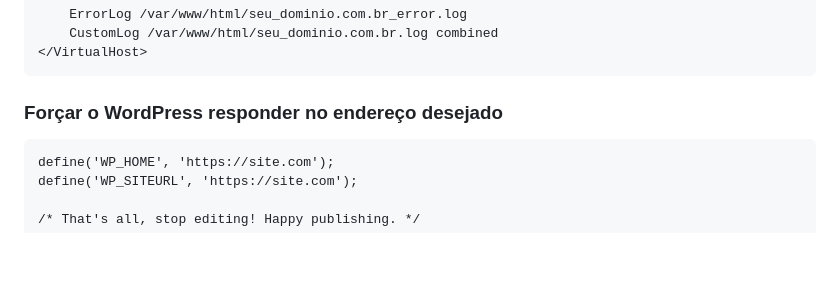
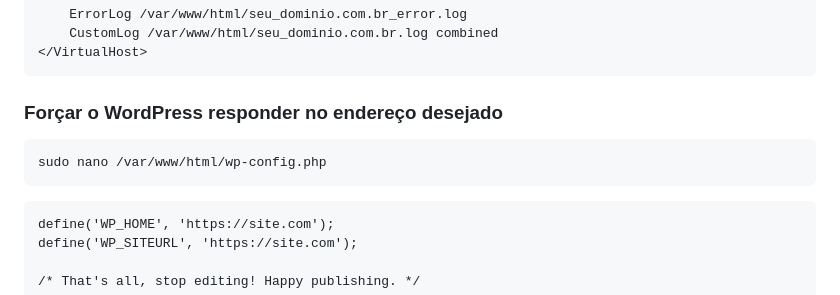
Before and after one commit to EssiasSouza/5555-Oracle_Cloud_Infrastructure_banco_de_dados_e_infraestrutura_como_codigo, a Markdown page: README.md, the part around the change. GitHub-like rendering; blank space fills up the shorter version.

Commit message:
inseridos Forçar o WordPress responder no endereço desejado

````diff
--- a/README.md
+++ b/README.md
@@ -80,6 +80,9 @@ sudo nano /etc/apache2/sites-available/000-default.conf
 </VirtualHost>
 ```
 ### Forçar o WordPress responder no endereço desejado
+```
+sudo nano /var/www/html/wp-config.php
+```
 ```
 define('WP_HOME', 'https://site.com');
 define('WP_SITEURL', 'https://site.com');
````
